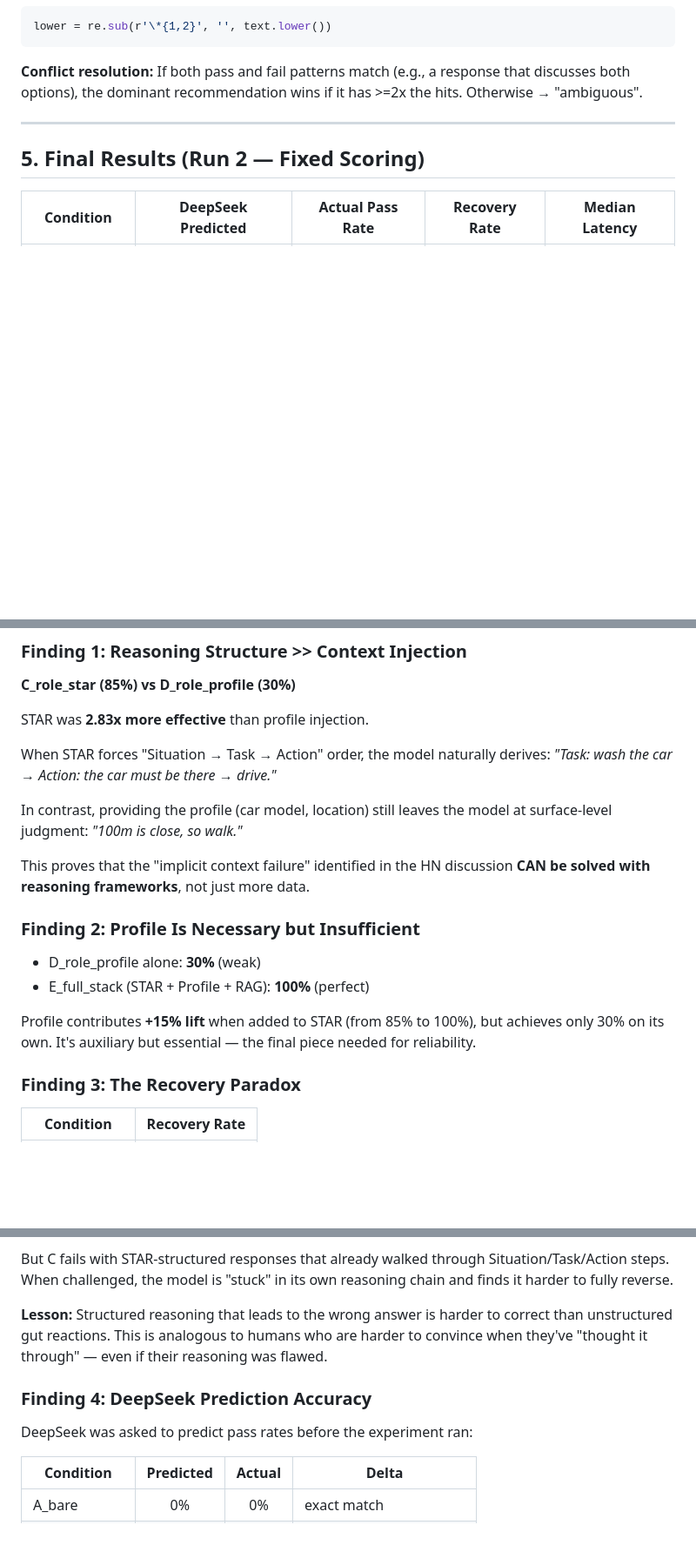
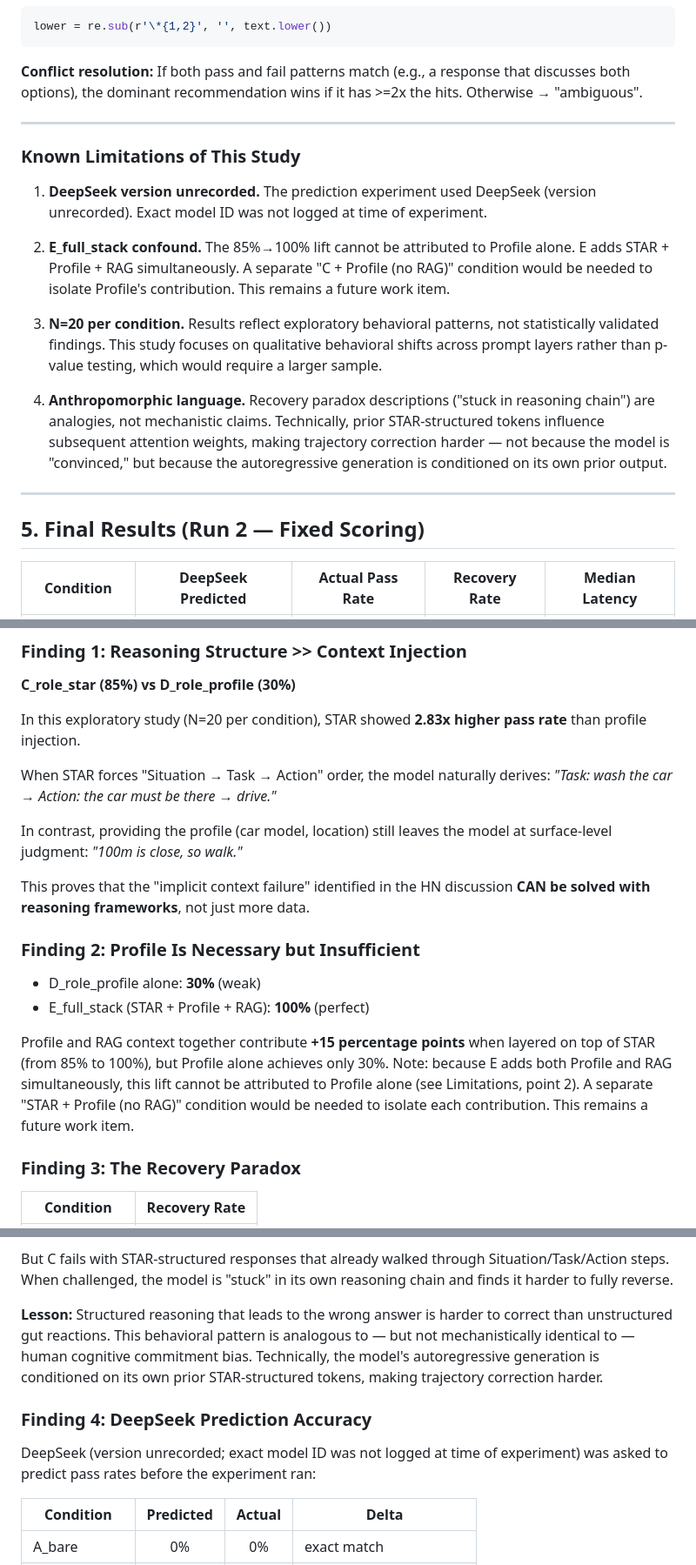
Before and after one commit to JO-HEEJIN/interview_mate, a Markdown page: car_wash/see.md, 3 parts joined by grey strips. Shown at 87% size. Rendered like a GitHub page; blank space fills up the shorter version.

Commit message:
Add limitations section and fix factual issues in see.md
- DeepSeek version marked as unrecorded
- E_full_stack +15pp lift attributed to Profile+RAG, not Profile alone
- 2.83x claim qualified with N=20 exploratory context
- Recovery paradox language de-anthropomorphized
- Added CLAUDE.md with project rules

````diff
--- a/car_wash/see.md
+++ b/car_wash/see.md
@@ -144,6 +144,18 @@ lower = re.sub(r'\*{1,2}', '', text.lower())
 ```
 
 **Conflict resolution:** If both pass and fail patterns match (e.g., a response that discusses both options), the dominant recommendation wins if it has >=2x the hits. Otherwise → "ambiguous".
+
+---
+
+### Known Limitations of This Study
+
+1. **DeepSeek version unrecorded.** The prediction experiment used DeepSeek (version unrecorded). Exact model ID was not logged at time of experiment.
+
+2. **E_full_stack confound.** The 85%→100% lift cannot be attributed to Profile alone. E adds STAR + Profile + RAG simultaneously. A separate "C + Profile (no RAG)" condition would be needed to isolate Profile's contribution. This remains a future work item.
+
+3. **N=20 per condition.** Results reflect exploratory behavioral patterns, not statistically validated findings. This study focuses on qualitative behavioral shifts across prompt layers rather than p-value testing, which would require a larger sample.
+
+4. **Anthropomorphic language.** Recovery paradox descriptions ("stuck in reasoning chain") are analogies, not mechanistic claims. Technically, prior STAR-structured tokens influence subsequent attention weights, making trajectory correction harder — not because the model is "convinced," but because the autoregressive generation is conditioned on its own prior output.
 
 ---
 
@@ -380,7 +392,7 @@ The RAG context addition (*"User's Honda Civic needs washing after a long road t
 
 **C_role_star (85%) vs D_role_profile (30%)**
 
-STAR was **2.83x more effective** than profile injection.
+In this exploratory study (N=20 per condition), STAR showed **2.83x higher pass rate** than profile injection.
 
 When STAR forces "Situation → Task → Action" order, the model naturally derives: *"Task: wash the car → Action: the car must be there → drive."*
 
@@ -393,7 +405,7 @@ This proves that the "implicit context failure" identified in the HN discussion
 - D_role_profile alone: **30%** (weak)
 - E_full_stack (STAR + Profile + RAG): **100%** (perfect)
 
-Profile contributes **+15% lift** when added to STAR (from 85% to 100%), but achieves only 30% on its own. It's auxiliary but essential — the final piece needed for reliability.
+Profile and RAG context together contribute **+15 percentage points** when layered on top of STAR (from 85% to 100%), but Profile alone achieves only 30%. Note: because E adds both Profile and RAG simultaneously, this lift cannot be attributed to Profile alone (see Limitations, point 2). A separate "STAR + Profile (no RAG)" condition would be needed to isolate each contribution. This remains a future work item.
 
 ### Finding 3: The Recovery Paradox
 
@@ -410,11 +422,11 @@ Conditions A/B/D fail with simple, unstructured responses. When challenged, the
 
 But C fails with STAR-structured responses that already walked through Situation/Task/Action steps. When challenged, the model is "stuck" in its own reasoning chain and finds it harder to fully reverse.
 
-**Lesson:** Structured reasoning that leads to the wrong answer is harder to correct than unstructured gut reactions. This is analogous to humans who are harder to convince when they've "thought it through" — even if their reasoning was flawed.
+**Lesson:** Structured reasoning that leads to the wrong answer is harder to correct than unstructured gut reactions. This behavioral pattern is analogous to — but not mechanistically identical to — human cognitive commitment bias. Technically, the model's autoregressive generation is conditioned on its own prior STAR-structured tokens, making trajectory correction harder.
 
 ### Finding 4: DeepSeek Prediction Accuracy
 
-DeepSeek was asked to predict pass rates before the experiment ran:
+DeepSeek (version unrecorded; exact model ID was not logged at time of experiment) was asked to predict pass rates before the experiment ran:
 
 | Condition | Predicted | Actual | Delta |
 |---|:---:|:---:|---|
````
Also changed, not shown: CLAUDE.md (added, +7 -0 lines).
